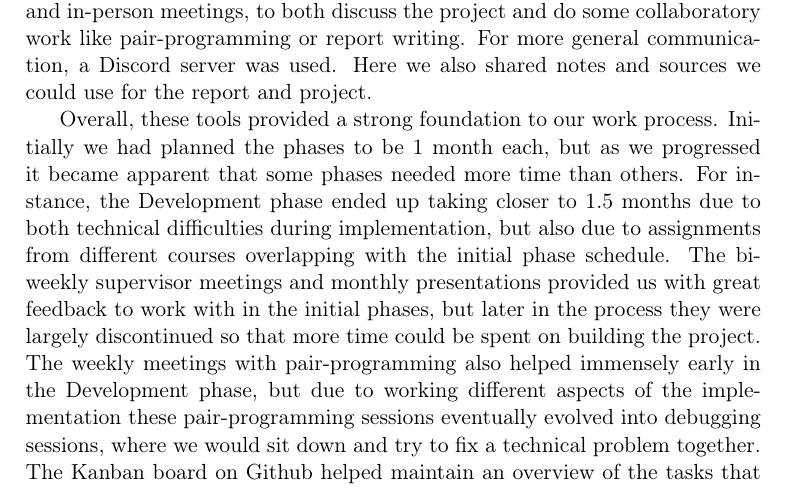
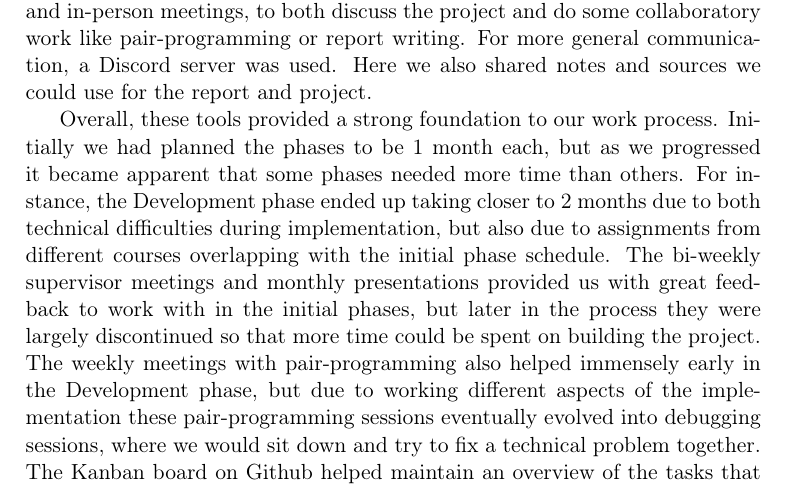
Before and after one commit to joachimhviid/pokemon-battle-bot, a LaTeX thesis (report/main.tex, which reads report/chapters/evaluation-and-verification/sec-process-evaluation.tex): part of page 37 of 45, cut so that both start at the same text. Compiled offline with pdfLaTeX.

Commit message:
Correct duration

```diff
--- a/report/chapters/evaluation-and-verification/sec-process-evaluation.tex
+++ b/report/chapters/evaluation-and-verification/sec-process-evaluation.tex
@@ -18,7 +18,7 @@ project.
 
 Overall, these tools provided a strong foundation to our work process. Initially we had planned the phases to be 1 month
 each, but as we progressed it became apparent that some phases needed more time than others. For instance, the
-Development phase ended up taking closer to 1.5 months due to both technical difficulties during implementation, but also
+Development phase ended up taking closer to 2 months due to both technical difficulties during implementation, but also
 due to assignments from different courses overlapping with the initial phase schedule.
 The bi-weekly supervisor meetings and monthly presentations provided us with great feedback to work with in the initial
 phases, but later in the process they were largely discontinued so that more time could be spent on building the project.
```
